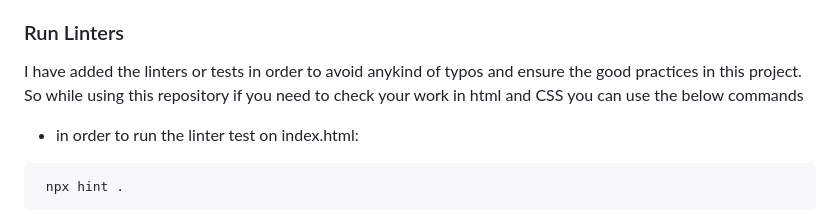
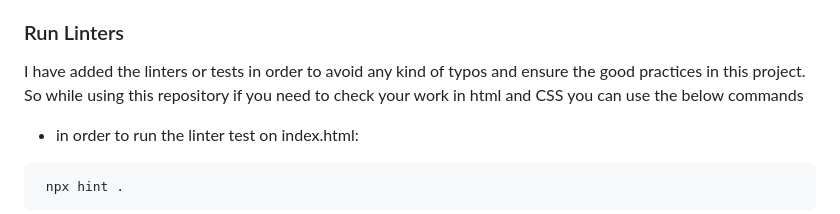
Before and after one commit to AbuTalha3/Awesome-Books-RM-E6-main, a Markdown page: README.md, the part around the change. Drawn GitHub-style.

```diff
--- a/README.md
+++ b/README.md
@@ -92,7 +92,7 @@ Run this command:
 
 ### Run Linters
 
-I have added the linters or tests in order to avoid anykind of typos and ensure the good practices in this project. So while using this repository if you need to check your work in html and CSS you can use the below commands
+I have added the linters or tests in order to avoid any kind of typos and ensure the good practices in this project. So while using this repository if you need to check your work in html and CSS you can use the below commands
 
 - in order to run the linter test on index.html:
 
```
